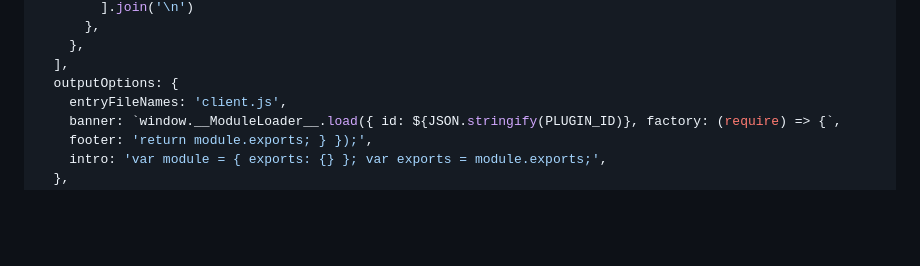
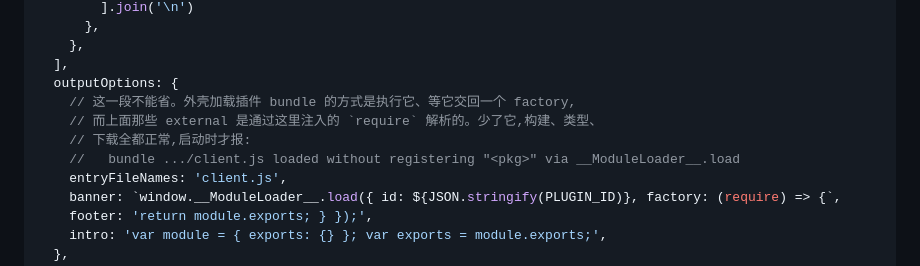
Before and after one commit to anweat/dsh-plugin-dev-guide, a Markdown page: docs/plugin-frontend.md, the part around the change. Drawn GitHub-style; blank space fills up the shorter version.

```diff
--- a/docs/plugin-frontend.md
+++ b/docs/plugin-frontend.md
@@ -830,6 +830,10 @@ export default {
     },
   ],
   outputOptions: {
+    // 这一段不能省。外壳加载插件 bundle 的方式是执行它、等它交回一个 factory,
+    // 而上面那些 external 是通过这里注入的 `require` 解析的。少了它,构建、类型、
+    // 下载全都正常,启动时才报:
+    //   bundle .../client.js loaded without registering "<pkg>" via __ModuleLoader__.load
     entryFileNames: 'client.js',
     banner: `window.__ModuleLoader__.load({ id: ${JSON.stringify(PLUGIN_ID)}, factory: (require) => {`,
     footer: 'return module.exports; } });',
```
Also changed, not shown: docs/native-behaviour.md (+38 -1 lines).
